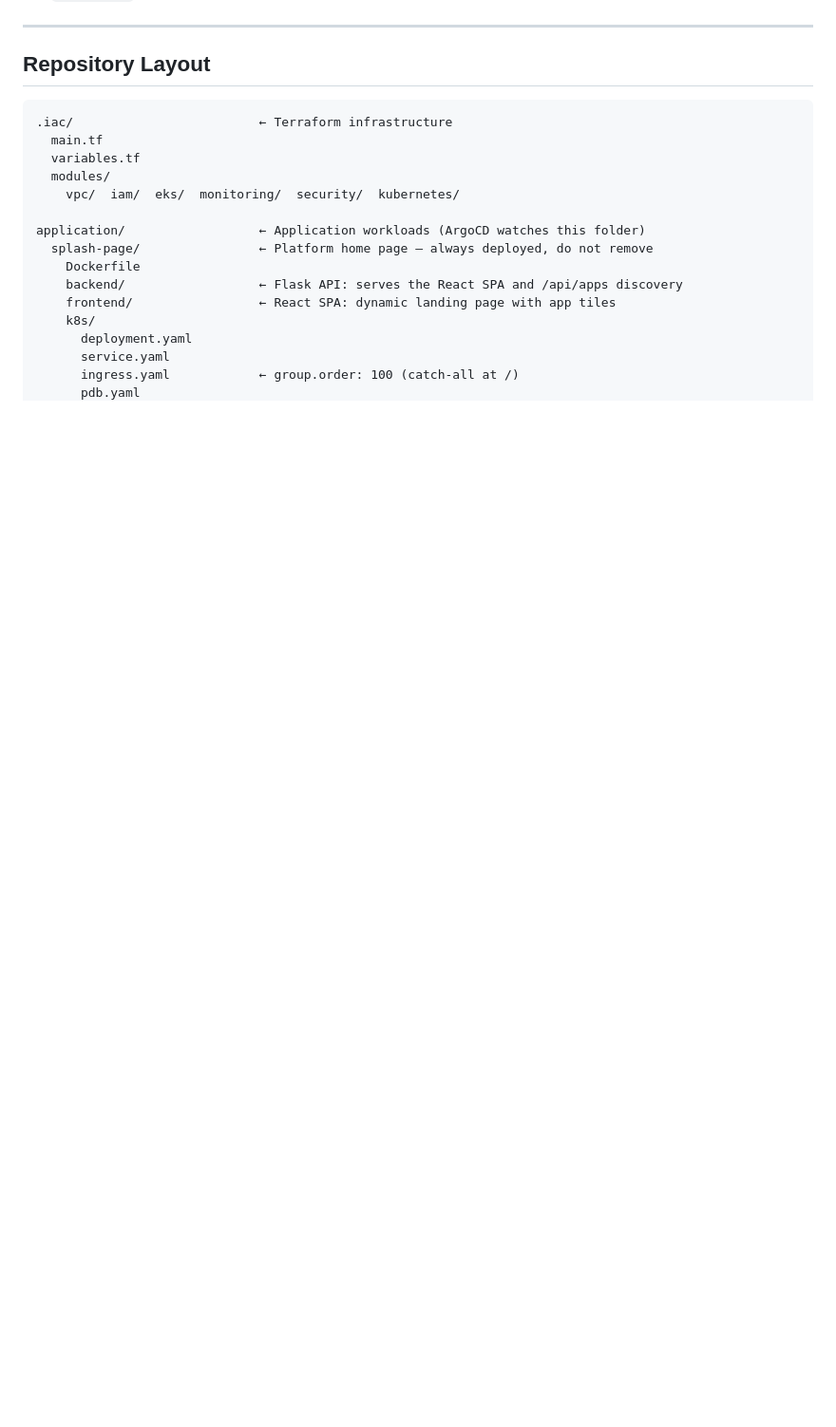
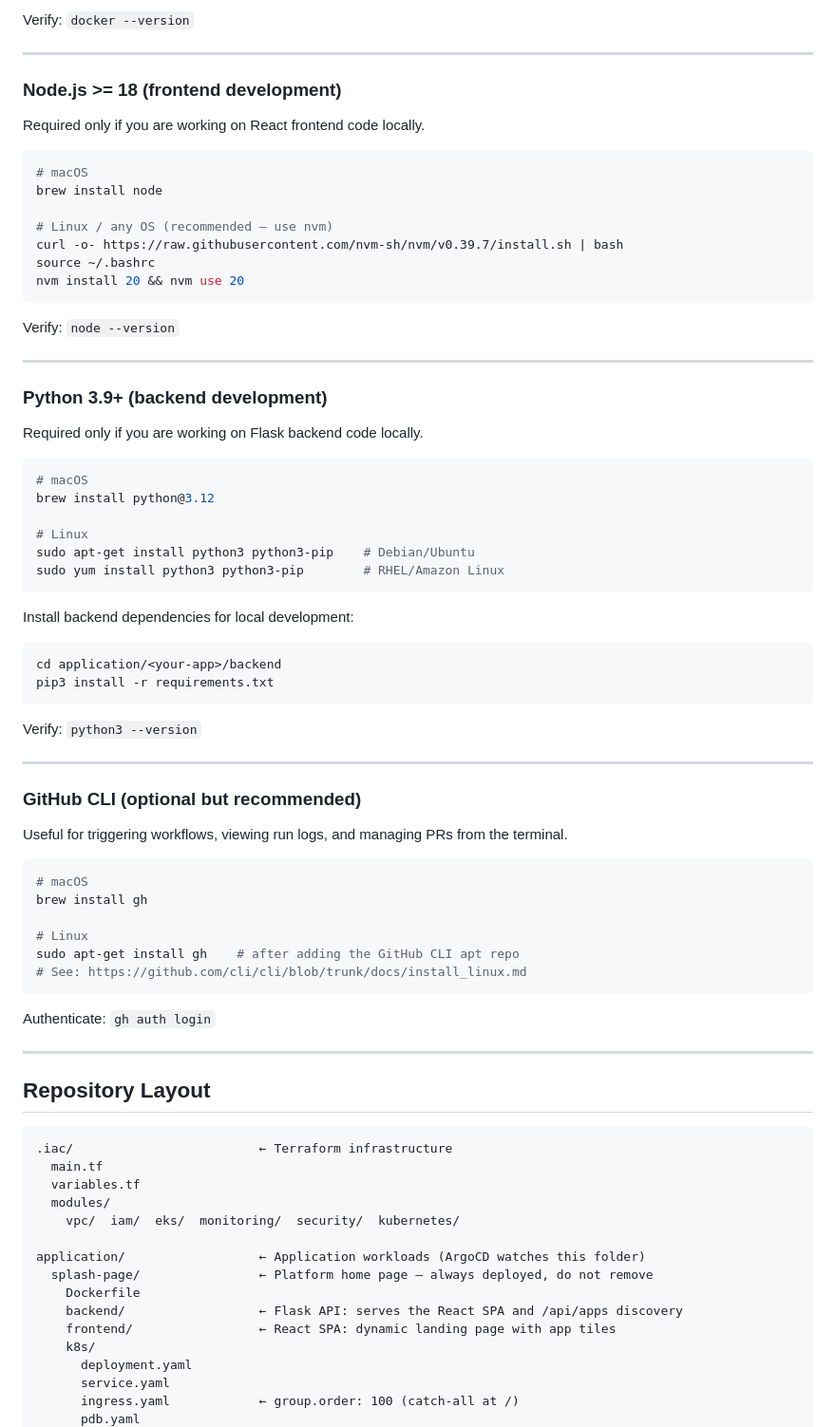
Before and after one commit to wingu-tech/SWH-Platform-Template, a Markdown page: README.md, the part around one of its changes. Shown at 95% size. Rendered like a GitHub page; blank space fills up the shorter version.

Commit message:
docs: add developer prerequisites section with install instructions

````diff
--- a/README.md
+++ b/README.md
@@ -10,3 +93,63 @@ This single repository contains everything for the **{{CLIENT_NAME}}** environme
+Verify: `docker --version`
+
+---
+
+### Node.js >= 18 (frontend development)
+
+Required only if you are working on React frontend code locally.
+
+```bash
+# macOS
+brew install node
+
+# Linux / any OS (recommended — use nvm)
+curl -o- https://raw.githubusercontent.com/nvm-sh/nvm/v0.39.7/install.sh | bash
+source ~/.bashrc
+nvm install 20 && nvm use 20
+```
+
+Verify: `node --version`
+
+---
+
+### Python 3.9+ (backend development)
+
+Required only if you are working on Flask backend code locally.
+
+```bash
+# macOS
+brew install python@3.12
+
+# Linux
+sudo apt-get install python3 python3-pip    # Debian/Ubuntu
+sudo yum install python3 python3-pip        # RHEL/Amazon Linux
+```
+
+Install backend dependencies for local development:
+
+```bash
+cd application/<your-app>/backend
+pip3 install -r requirements.txt
+```
+
+Verify: `python3 --version`
+
+---
+
+### GitHub CLI (optional but recommended)
+
+Useful for triggering workflows, viewing run logs, and managing PRs from the terminal.
+
+```bash
+# macOS
+brew install gh
+
+# Linux
+sudo apt-get install gh    # after adding the GitHub CLI apt repo
+# See: https://github.com/cli/cli/blob/trunk/docs/install_linux.md
+```
+
+Authenticate: `gh auth login`
 
 ---
 
````
Also changed, not shown: other parts of README.md (+107 -8 lines).
